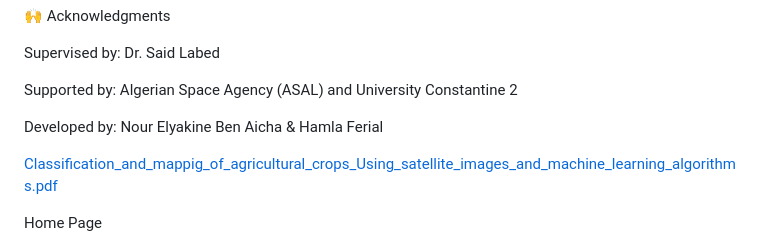
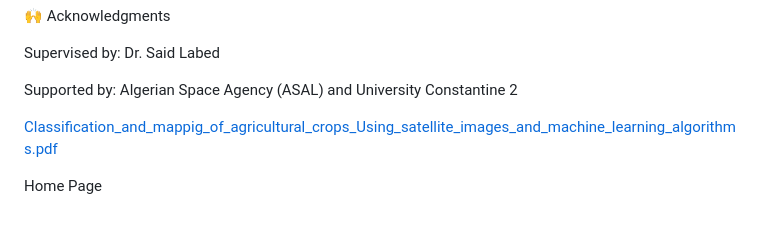
Before and after one commit to nourbenaicha90/classification-cartographie-cultures, a Markdown page: README.md, the part around the change. GitHub-like rendering; blank space fills up the shorter version.

```diff
--- a/README.md
+++ b/README.md
@@ -99,7 +99,6 @@ Supervised by: Dr. Said Labed
 
 Supported by: Algerian Space Agency (ASAL) and University Constantine 2
 
-Developed by: Nour Elyakine Ben Aicha & Hamla Ferial
 
 [Classification_and_mappig_of_agricultural_crops_Using_satellite_images_and_machine_learning_algorithms.pdf](https://github.com/user-attachments/files/21212080/Classification_and_mappig_of_agricultural_crops_Using_satellite_images_and_machine_learning_algorithms.pdf)
 
```
